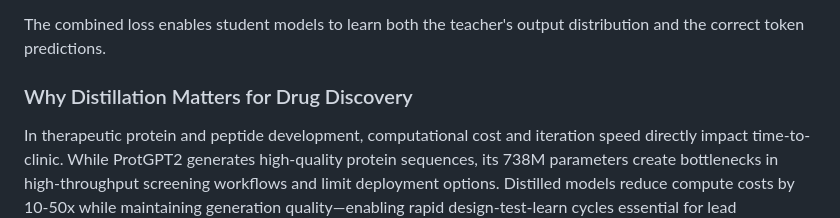
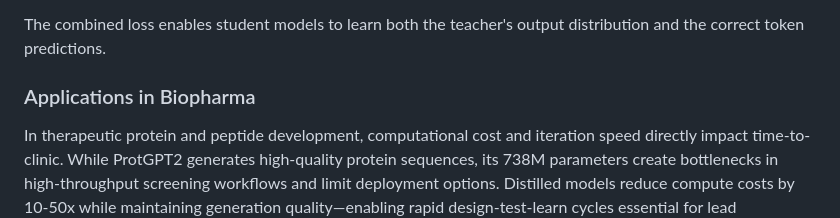
Before and after one commit to ewijaya/protein-lm-distill, a Markdown page: README.md, the part around the change. Drawn GitHub-style.

Commit message:
docs: rename section heading to 'Applications in Biopharma'

```diff
--- a/README.md
+++ b/README.md
@@ -18,7 +18,7 @@ This project trains compact "student" GPT-2 models to mimic the behavior of the
 
 The combined loss enables student models to learn both the teacher's output distribution and the correct token predictions.
 
-### Why Distillation Matters for Drug Discovery
+### Applications in Biopharma
 
 In therapeutic protein and peptide development, computational cost and iteration speed directly impact time-to-clinic. While ProtGPT2 generates high-quality protein sequences, its 738M parameters create bottlenecks in high-throughput screening workflows and limit deployment options. Distilled models reduce compute costs by 10-50x while maintaining generation quality—enabling rapid design-test-learn cycles essential for lead optimization. Smaller models also unlock edge deployment for secure on-premise use, a key requirement for protecting proprietary therapeutic targets and sequence libraries in competitive biopharma environments.
 
```
